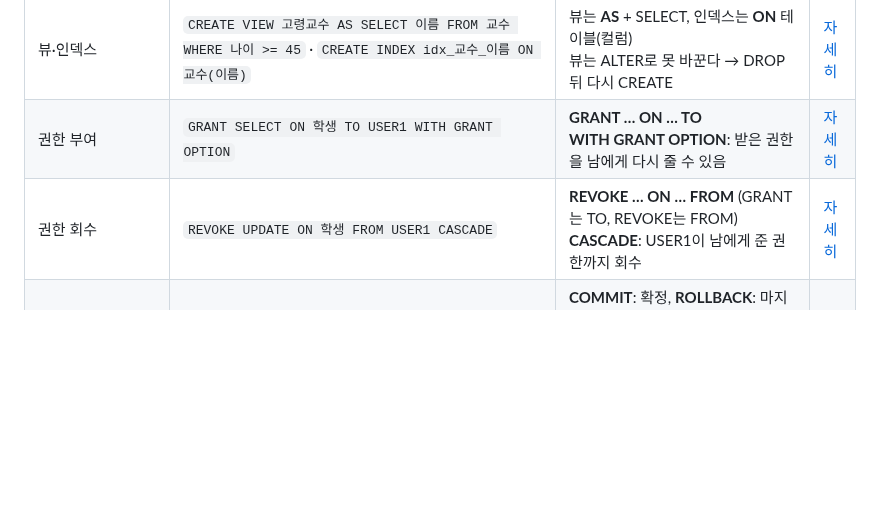
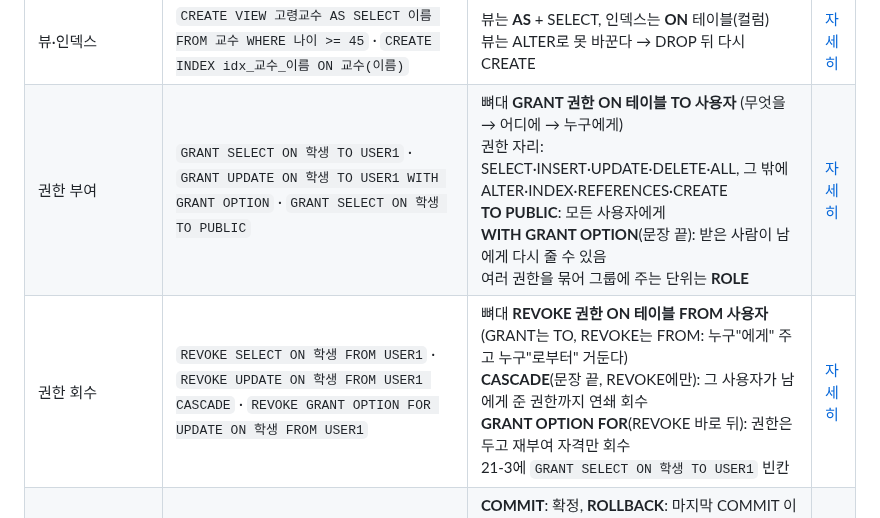
Before and after one commit to HUHGEON/jeongcheogi, a Markdown page: content/plan.md, the part around the change. GitHub-like rendering; blank space fills up the shorter version.

Commit message:
SQL 키워드 표: GRANT·REVOKE 뒤에 붙는 키워드 전부

```diff
--- a/content/plan.md
+++ b/content/plan.md
@@ -158,8 +158,8 @@ INTO·SET·CHECK처럼 빈칸으로 나오는 예약어가 어느 문장에 붙
 | 테이블 변경 | `ALTER TABLE 교수 ADD 전화 TEXT` · `ALTER TABLE 교수 DROP COLUMN 전화` · `ALTER TABLE 교수 MODIFY 나이 INT` | 컬럼 추가 **ADD**, 컬럼 삭제 **DROP COLUMN**<br>자료형 변경 **MODIFY**(Oracle·MySQL), 표준은 `ALTER 나이 SET DATA TYPE INT` | [자세히](@sql/키워드빈칸:DDL) |
 | 삭제(객체) | `DROP TABLE 교수 CASCADE` · `DROP VIEW 고령교수` · `DROP INDEX idx_교수_이름` | **CASCADE**: 참조하는 객체까지 함께 삭제, **RESTRICT**: 참조가 있으면 거부<br>**TRUNCATE**는 행을 다 지우지만 분류는 DDL | [자세히](@sql/키워드빈칸:DDL) |
 | 뷰·인덱스 | `CREATE VIEW 고령교수 AS SELECT 이름 FROM 교수 WHERE 나이 >= 45` · `CREATE INDEX idx_교수_이름 ON 교수(이름)` | 뷰는 **AS** + SELECT, 인덱스는 **ON** 테이블(컬럼)<br>뷰는 ALTER로 못 바꾼다 → DROP 뒤 다시 CREATE | [자세히](@sql/뷰·인덱스) |
-| 권한 부여 | `GRANT SELECT ON 학생 TO USER1 WITH GRANT OPTION` | **GRANT … ON … TO**<br>**WITH GRANT OPTION**: 받은 권한을 남에게 다시 줄 수 있음 | [자세히](@sql/키워드빈칸:DCL) |
-| 권한 회수 | `REVOKE UPDATE ON 학생 FROM USER1 CASCADE` | **REVOKE … ON … FROM** (GRANT는 TO, REVOKE는 FROM)<br>**CASCADE**: USER1이 남에게 준 권한까지 회수 | [자세히](@sql/키워드빈칸:DCL) |
+| 권한 부여 | `GRANT SELECT ON 학생 TO USER1` · `GRANT UPDATE ON 학생 TO USER1 WITH GRANT OPTION` · `GRANT SELECT ON 학생 TO PUBLIC` | 뼈대 **GRANT 권한 ON 테이블 TO 사용자** (무엇을 → 어디에 → 누구에게)<br>권한 자리: SELECT·INSERT·UPDATE·DELETE·ALL, 그 밖에 ALTER·INDEX·REFERENCES·CREATE<br>**TO PUBLIC**: 모든 사용자에게<br>**WITH GRANT OPTION**(문장 끝): 받은 사람이 남에게 다시 줄 수 있음<br>여러 권한을 묶어 그룹에 주는 단위는 **ROLE** | [자세히](@sql/키워드빈칸:DCL) |
+| 권한 회수 | `REVOKE SELECT ON 학생 FROM USER1` · `REVOKE UPDATE ON 학생 FROM USER1 CASCADE` · `REVOKE GRANT OPTION FOR UPDATE ON 학생 FROM USER1` | 뼈대 **REVOKE 권한 ON 테이블 FROM 사용자** (GRANT는 TO, REVOKE는 FROM: 누구"에게" 주고 누구"로부터" 거둔다)<br>**CASCADE**(문장 끝, REVOKE에만): 그 사용자가 남에게 준 권한까지 연쇄 회수<br>**GRANT OPTION FOR**(REVOKE 바로 뒤): 권한은 두고 재부여 자격만 회수<br>21-3에 `GRANT SELECT ON 학생 TO USER1` 빈칸 | [자세히](@sql/키워드빈칸:DCL) |
 | 트랜잭션 | `COMMIT` · `ROLLBACK` · `SAVEPOINT sp1` · `ROLLBACK TO sp1` | **COMMIT**: 확정, **ROLLBACK**: 마지막 COMMIT 이후 전부 취소<br>**SAVEPOINT**로 중간 지점을 찍고 **ROLLBACK TO**로 그 지점까지만 취소<br>국내 시험은 COMMIT·ROLLBACK도 DCL로 분류 | [자세히](@sql/뷰·인덱스) |
 
 ### 메모와 다른 점
```
